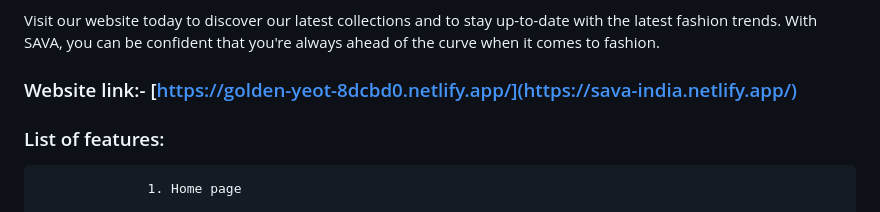
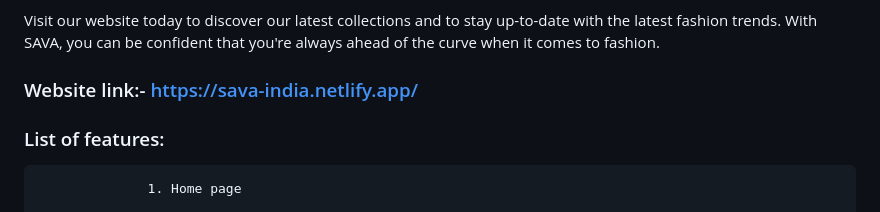
Before and after one commit to AshiqurRahaman02/SAVA-project, a Markdown page: README.md, the part around the change. Drawn GitHub-style.

```diff
--- a/README.md
+++ b/README.md
@@ -12,7 +12,7 @@ At SAVA, we believe that fashion is not just about following trends but also abo
 Visit our website today to discover our latest collections and to stay up-to-date with the latest fashion trends. With SAVA, you can be confident that you're always ahead of the curve when it comes to fashion.
 
 
-### Website link:- [https://golden-yeot-8dcbd0.netlify.app/](https://sava-india.netlify.app/)
+### Website link:- https://sava-india.netlify.app/
 
 ### List of features:
 
```
